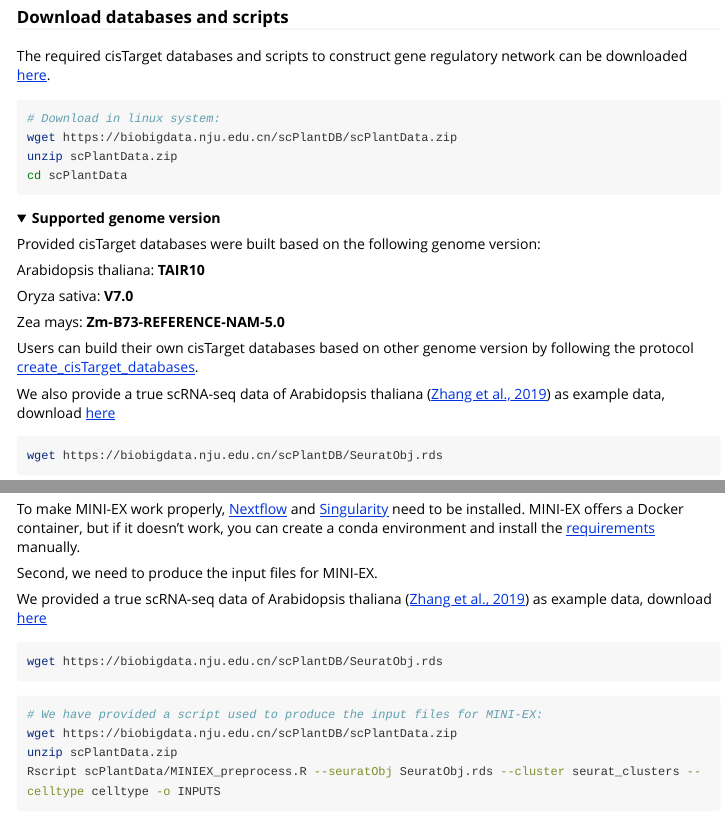
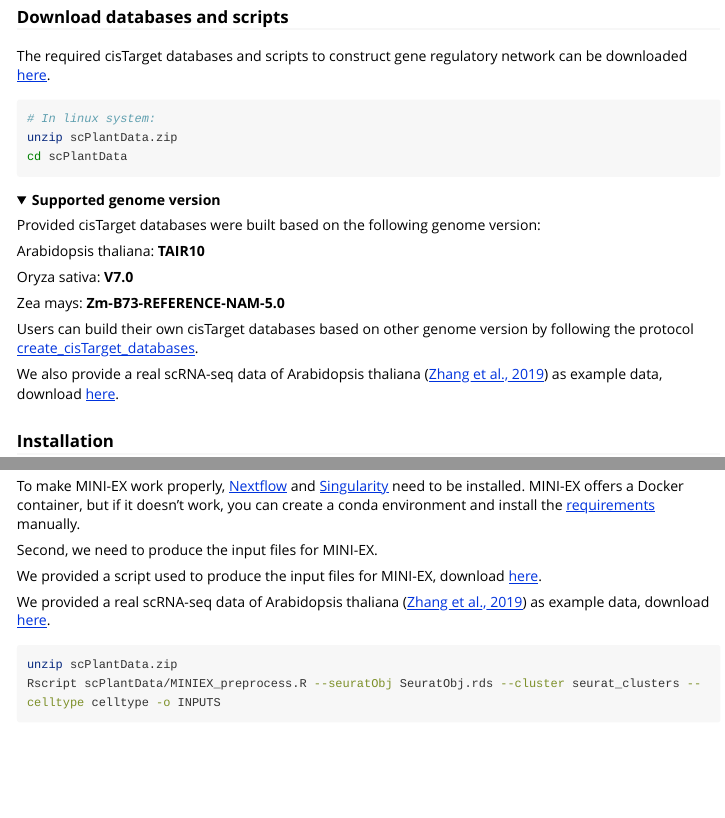
Before and after one commit to compbioNJU/scPlant, an R Markdown document (vignettes/regulatory_network.Rmd): the page in a window 1100 px wide, from 400 px down, and a second part further down, joined at a grey line. Rendered offline with R 4.5, knitr and Pandoc, with nearby package versions; folded parts are opened; some code elsewhere in the file could not run offline; long lines of code are wrapped; common packages that the code uses without loading them are loaded.

Commit message:
update vignettes

````diff
--- a/vignettes/regulatory_network.Rmd
+++ b/vignettes/regulatory_network.Rmd
@@ -29,11 +29,10 @@ We have incorporated the widely used single-cell GRN analysis tool SCENIC ([Aiba
 
 ### Download databases and scripts
 
-The required cisTarget databases and scripts to construct gene regulatory network can be downloaded [here](https://biobigdata.nju.edu.cn/scPlantDB/scPlantData.zip).
+The required cisTarget databases and scripts to construct gene regulatory network can be downloaded [here](https://figshare.com/articles/dataset/Auxiliary_data_and_codes_for_scPlant/23498402).
 
 ```{bash, eval = FALSE}
-# Download in linux system:
-wget https://biobigdata.nju.edu.cn/scPlantDB/scPlantData.zip
+# In linux system:
 unzip scPlantData.zip
 cd scPlantData
 ```
@@ -51,11 +50,7 @@ cd scPlantData
   Users can build their own cisTarget databases based on other genome version by following the protocol [create_cisTarget_databases](https://github.com/aertslab/create_cisTarget_databases).
 </details>
 
-We also provide a true scRNA-seq data of Arabidopsis thaliana ([Zhang et al., 2019](https://www.sciencedirect.com/science/article/pii/S1674205219301339)) as example data, download [here](https://biobigdata.nju.edu.cn/scPlantDB/SeuratObj.rds)
-
-```{bash, eval = FALSE}
-wget https://biobigdata.nju.edu.cn/scPlantDB/SeuratObj.rds
-```
+We also provide a real scRNA-seq data of Arabidopsis thaliana ([Zhang et al., 2019](https://www.sciencedirect.com/science/article/pii/S1674205219301339)) as example data, download [here](https://figshare.com/articles/dataset/Auxiliary_data_and_codes_for_scPlant/23498402).
 
 
 ### Installation
@@ -210,15 +205,11 @@ To make MINI-EX work properly, [Nextflow](https://www.nextflow.io/) and [Singula
 
 Second, we need to produce the input files for MINI-EX.
 
-We provided a true scRNA-seq data of Arabidopsis thaliana ([Zhang et al., 2019](https://www.sciencedirect.com/science/article/pii/S1674205219301339)) as example data, download [here](https://biobigdata.nju.edu.cn/scPlantDB/SeuratObj.rds)
+We provided a script used to produce the input files for MINI-EX, download [here](https://figshare.com/articles/dataset/Auxiliary_data_and_codes_for_scPlant/23498402).
+
+We provided a real scRNA-seq data of Arabidopsis thaliana ([Zhang et al., 2019](https://www.sciencedirect.com/science/article/pii/S1674205219301339)) as example data, download [here](https://figshare.com/articles/dataset/Auxiliary_data_and_codes_for_scPlant/23498402).
 
 ```{bash, eval = FALSE}
-wget https://biobigdata.nju.edu.cn/scPlantDB/SeuratObj.rds
-```
-
-```{bash, eval = FALSE}
-# We have provided a script used to produce the input files for MINI-EX:
-wget https://biobigdata.nju.edu.cn/scPlantDB/scPlantData.zip
 unzip scPlantData.zip
 Rscript scPlantData/MINIEX_preprocess.R --seuratObj SeuratObj.rds --cluster seurat_clusters --celltype celltype -o INPUTS
 ```
````
Also changed, not shown: R/RunGSEA_plant.R (+3 -3 lines), vignettes/functional_annotation.Rmd (+1 -1 lines), vignettes/paired_motif_enrichment.Rmd (+3 -4 lines), vignettes/shiny_app.Rmd (+1 -2 lines), README.md, docs/pkgdown.yml, docs/search.json, 81 other files.
